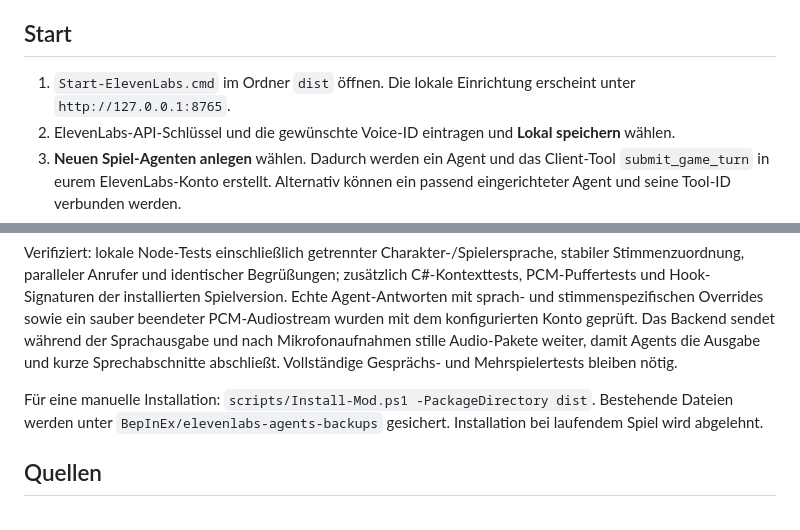
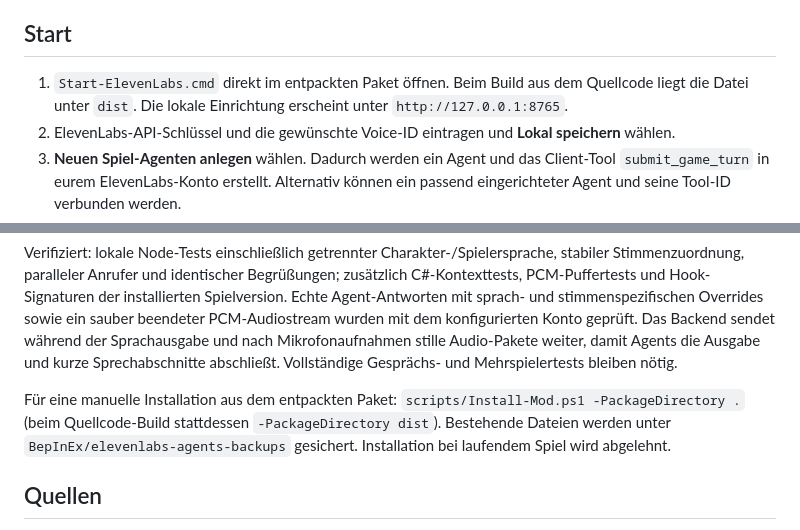
Before and after one commit to h7sd/scam-with-your-friends-mods, a Markdown page: README.md, 2 parts joined by grey strips. GitHub-like rendering.

Commit message:
Clarify startup paths for downloadable packages

```diff
--- a/README.md
+++ b/README.md
@@ -10,7 +10,7 @@ Lokale BepInEx-Mod mit angepasstem Launcher. Spracheingabe, Gesprächsantworten
 
 ## Start
 
-1. `Start-ElevenLabs.cmd` im Ordner `dist` öffnen. Die lokale Einrichtung erscheint unter `http://127.0.0.1:8765`.
+1. `Start-ElevenLabs.cmd` direkt im entpackten Paket öffnen. Beim Build aus dem Quellcode liegt die Datei unter `dist`. Die lokale Einrichtung erscheint unter `http://127.0.0.1:8765`.
 2. ElevenLabs-API-Schlüssel und die gewünschte Voice-ID eintragen und **Lokal speichern** wählen.
 3. **Neuen Spiel-Agenten anlegen** wählen. Dadurch werden ein Agent und das Client-Tool `submit_game_turn` in eurem ElevenLabs-Konto erstellt. Alternativ können ein passend eingerichteter Agent und seine Tool-ID verbunden werden.
 4. **Agent prüfen**, dann **Antwort und Stimme testen**. Der Gesprächstest verbraucht ElevenLabs-Agents-Nutzung.
@@ -66,7 +66,7 @@ cd ..
 
 Verifiziert: lokale Node-Tests einschließlich getrennter Charakter-/Spielersprache, stabiler Stimmenzuordnung, paralleler Anrufer und identischer Begrüßungen; zusätzlich C#-Kontexttests, PCM-Puffertests und Hook-Signaturen der installierten Spielversion. Echte Agent-Antworten mit sprach- und stimmenspezifischen Overrides sowie ein sauber beendeter PCM-Audiostream wurden mit dem konfigurierten Konto geprüft. Das Backend sendet während der Sprachausgabe und nach Mikrofonaufnahmen stille Audio-Pakete weiter, damit Agents die Ausgabe und kurze Sprechabschnitte abschließt. Vollständige Gesprächs- und Mehrspielertests bleiben nötig.
 
-Für eine manuelle Installation: `scripts/Install-Mod.ps1 -PackageDirectory dist`. Bestehende Dateien werden unter `BepInEx/elevenlabs-agents-backups` gesichert. Installation bei laufendem Spiel wird abgelehnt.
+Für eine manuelle Installation aus dem entpackten Paket: `scripts/Install-Mod.ps1 -PackageDirectory .` (beim Quellcode-Build stattdessen `-PackageDirectory dist`). Bestehende Dateien werden unter `BepInEx/elevenlabs-agents-backups` gesichert. Installation bei laufendem Spiel wird abgelehnt.
 
 ## Quellen
 
```
